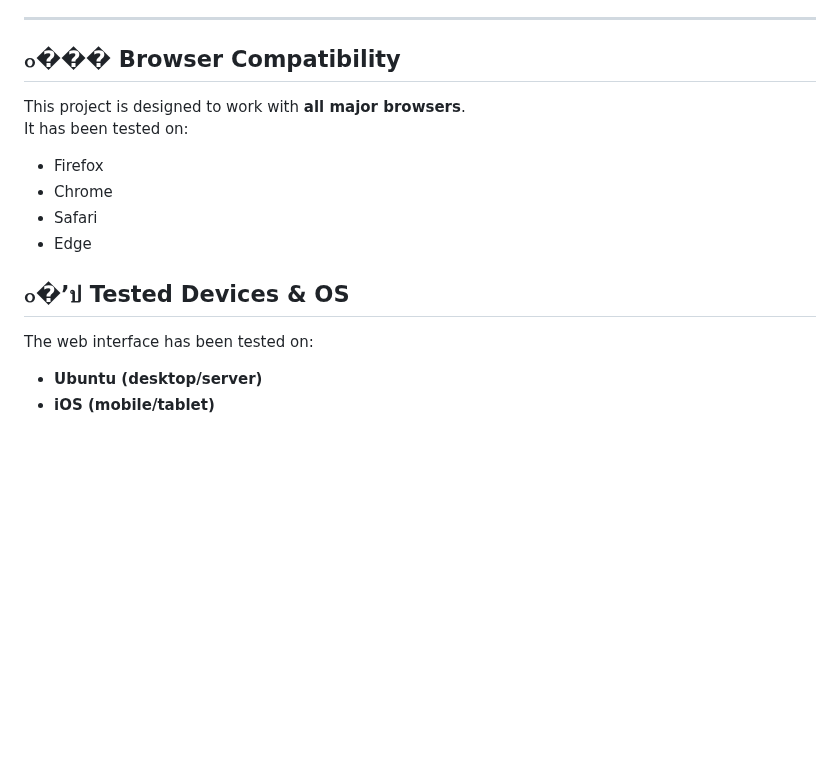
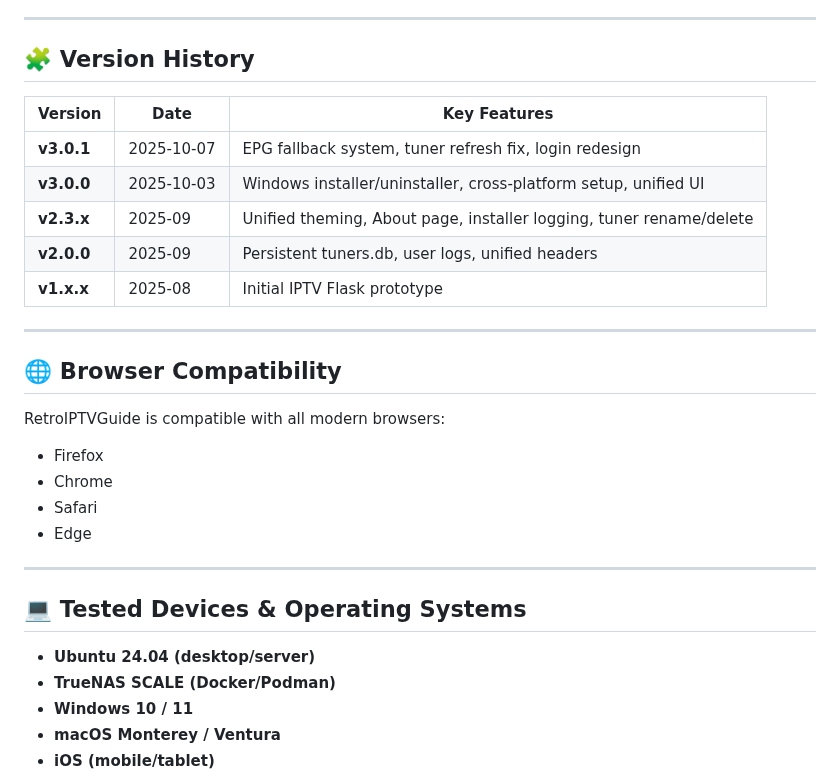
Before and after one commit to thehack904/RetroIPTVGuide, a Markdown page: README.md, the part around one of its changes. GitHub-like rendering; blank space fills up the shorter version.

```diff
--- a/README.md
+++ b/README.md
@@ -52,15 +68,31 @@ It is designed to work with [ErsatzTV](https://ersatztv.org/) [(GitRepo)](https:
 
 ---
 
-## ๐��� Browser Compatibility
-This project is designed to work with **all major browsers**.
-It has been tested on:
+## 🧩 Version History
+
+| Version | Date | Key Features |
+|----------|------|---------------|
+| **v3.0.1** | 2025-10-07 | EPG fallback system, tuner refresh fix, login redesign |
+| **v3.0.0** | 2025-10-03 | Windows installer/uninstaller, cross-platform setup, unified UI |
+| **v2.3.x** | 2025-09 | Unified theming, About page, installer logging, tuner rename/delete |
+| **v2.0.0** | 2025-09 | Persistent tuners.db, user logs, unified headers |
+| **v1.x.x** | 2025-08 | Initial IPTV Flask prototype |
+
+---
+
+## 🌐 Browser Compatibility
+RetroIPTVGuide is compatible with all modern browsers:
+
 - Firefox
 - Chrome
 - Safari
 - Edge
 
-## ๐�’ป Tested Devices & OS
-The web interface has been tested on:
-- **Ubuntu (desktop/server)**
+---
+
+## 💻 Tested Devices & Operating Systems
+- **Ubuntu 24.04 (desktop/server)**
+- **TrueNAS SCALE (Docker/Podman)**
+- **Windows 10 / 11**
+- **macOS Monterey / Ventura**
 - **iOS (mobile/tablet)**
```
Also changed, not shown: other parts of README.md (+115 -71 lines).
